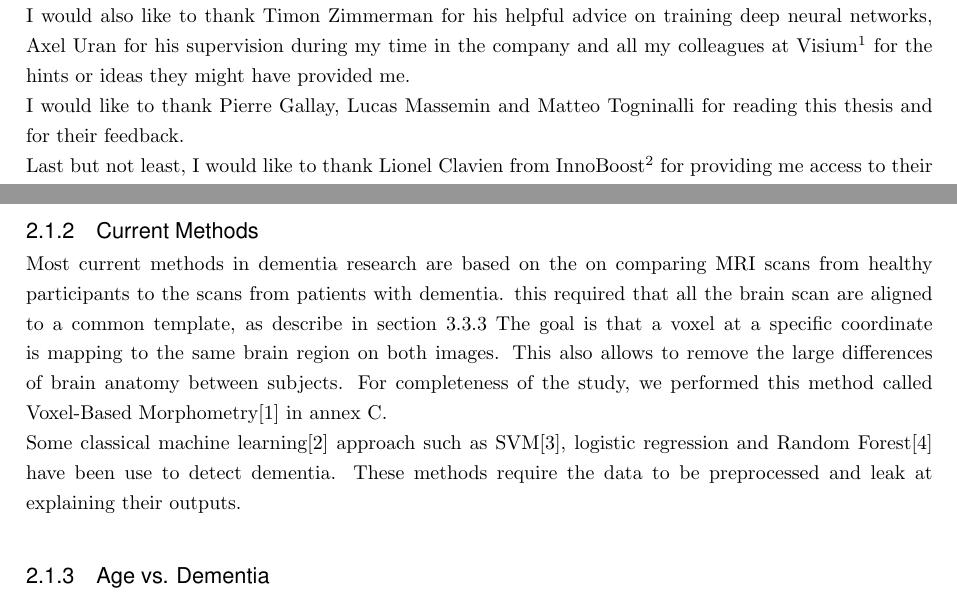
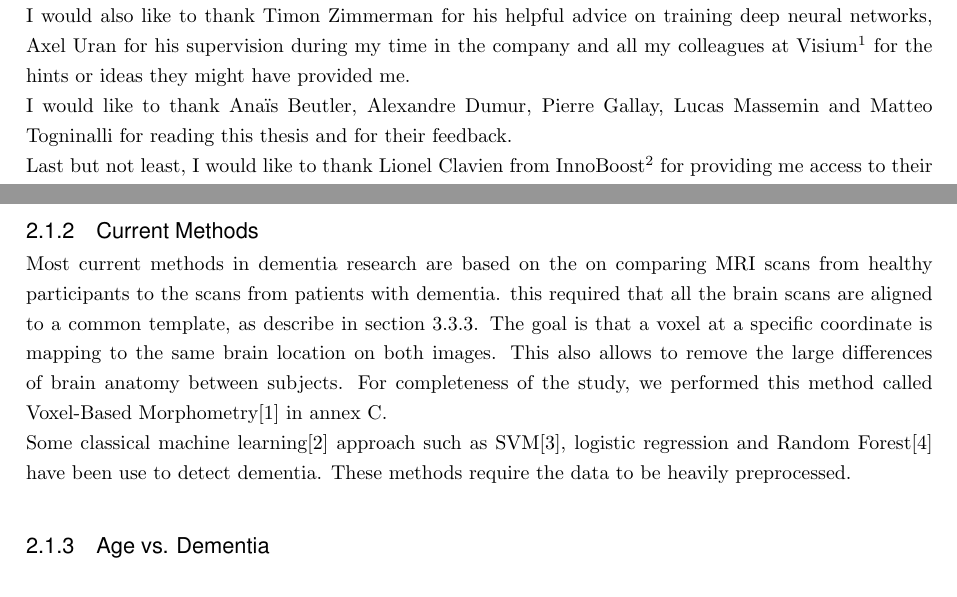
Before and after one commit to cgallay/masters-thesis, a LaTeX thesis (thesis.tex, which reads chapters/background.tex, front/acknowledgment.tex): two parts of pages 2 and 9 of 38, joined at a grey line, cut so that both start at the same text. Compiled offline with pdfLaTeX.

Commit message:
Final version 2

```diff
--- a/chapters/background.tex
+++ b/chapters/background.tex
@@ -20,9 +20,9 @@ Dementia is not a specific disease but an overall term used to group all disease
 Figure~\ref{fig:alzheimerbrain} highlights the visual differences that practitioners can use to diagnose a Alzheimer patient. Knowing which part of the brain is affected by the disease will help us evaluate our model. We expect a good model to focus his attention on these brain areas in order to make its prediction. In fact, one would more easily trust a model that has the same attention locations as a clinician, in agreement with the medical knowledge.
 
 \subsection{Current Methods}
-Most current methods in dementia research are based on the on comparing MRI scans from healthy participants to the scans from patients with dementia. this required that all the brain scan are aligned to a common template, as describe in section~\ref{sec:coregistration} The goal is that a voxel at a specific coordinate is mapping to the same brain region on both images. This also allows to remove the large differences of brain anatomy between subjects. For completeness of the study, we performed this method called Voxel-Based Morphometry\cite{voxel_based_morphometry_ASHBURNER2000805} in annex~\ref{chap:Morphometry_analysis}.
+Most current methods in dementia research are based on the on comparing MRI scans from healthy participants to the scans from patients with dementia. this required that all the brain scans are aligned to a common template, as describe in section~\ref{sec:coregistration}. The goal is that a voxel at a specific coordinate is mapping to the same brain location on both images. This also allows to remove the large differences of brain anatomy between subjects. For completeness of the study, we performed this method called Voxel-Based Morphometry\cite{voxel_based_morphometry_ASHBURNER2000805} in annex~\ref{chap:Morphometry_analysis}.
 
-Some classical machine learning\cite{classical_ml_methods_SAMPERGONZALEZ2018504} approach such as SVM\cite{svm_article}, logistic regression and Random Forest\cite{random_forest_10.1023/A:1010933404324} have been use to detect dementia. These methods require the data to be preprocessed and leak at explaining their outputs.
+Some classical machine learning\cite{classical_ml_methods_SAMPERGONZALEZ2018504} approach such as SVM\cite{svm_article}, logistic regression and Random Forest\cite{random_forest_10.1023/A:1010933404324} have been use to detect dementia. These methods require the data to be heavily preprocessed.
 
 
 \subsection{Age vs. Dementia}
--- a/front/acknowledgment.tex
+++ b/front/acknowledgment.tex
@@ -4,7 +4,7 @@ I would like to thank Ferath Kherif for the supervision he gave me on the projec
 I would also like to thank Timon Zimmerman for his helpful advice on training deep neural networks, Axel Uran for his supervision during my time in the company and all my colleagues at Visium\footnotemark{} for the hints or ideas they might have provided me.
 \footnotetext{\href{https://visium.ch/}{https://visium.ch/}}
 
-I would like to thank Pierre Gallay, Lucas Massemin and Matteo Togninalli for reading this thesis and for their feedback.
+I would like to thank Anaïs Beutler, Alexandre Dumur, Pierre Gallay, Lucas Massemin and Matteo Togninalli for reading this thesis and for their feedback.
 
 Last but not least, I would like to thank Lionel Clavien from InnoBoost\footnotemark{} for providing me access to their computational resources.
 
```
Also changed, not shown: chapters/experiments.tex (+1 -1 lines).
